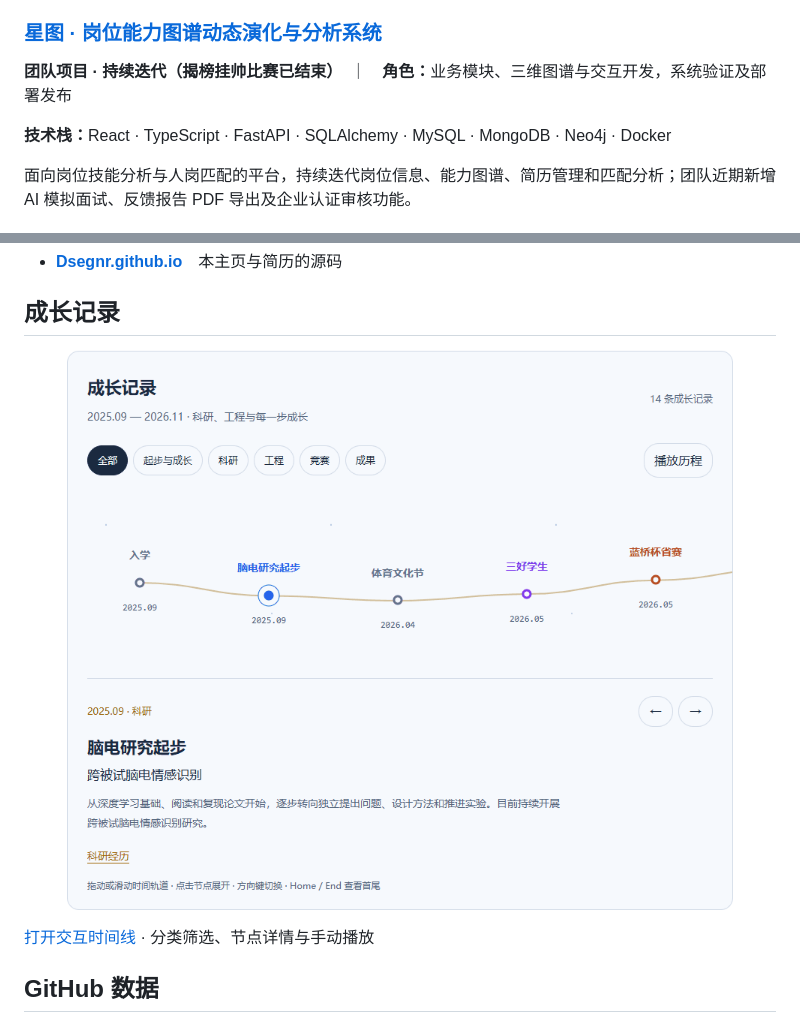
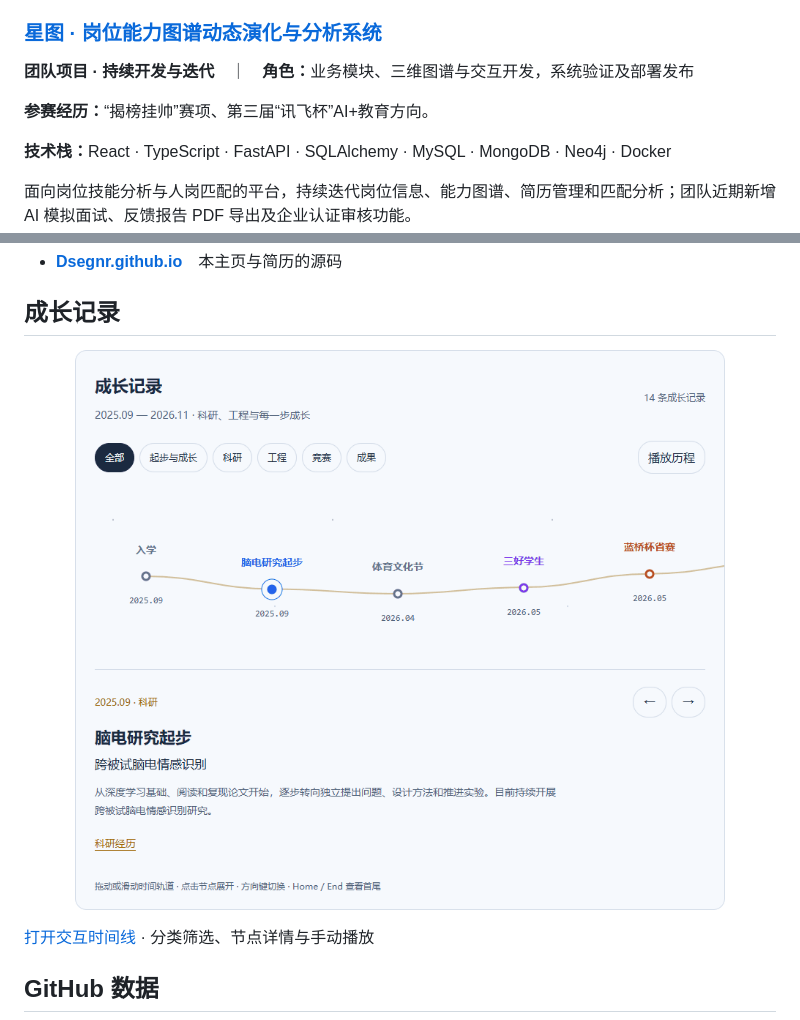
Before and after one commit to Dsegnr/Dsegnr, a Markdown page: README.md, 2 parts joined by grey strips. GitHub-like rendering; pictures changed too: assets/timeline-preview-light.gif.

```diff
--- a/README.md
+++ b/README.md
@@ -74,7 +74,9 @@
 
 ### [星图 · 岗位能力图谱动态演化与分析系统](https://github.com/Talent-Star-Map/XINGTU)
 
-<strong>团队项目 · 持续迭代（揭榜挂帅比赛已结束）</strong>　｜　<strong>角色：</strong>业务模块、三维图谱与交互开发，系统验证及部署发布
+<strong>团队项目 · 持续开发与迭代</strong>　｜　<strong>角色：</strong>业务模块、三维图谱与交互开发，系统验证及部署发布
+
+<strong>参赛经历：</strong>“揭榜挂帅”赛项、第三届“讯飞杯”AI+教育方向。
 
 <strong>技术栈：</strong>React · TypeScript · FastAPI · SQLAlchemy · MySQL · MongoDB · Neo4j · Docker
 
```
Also changed, not shown: README.en.md (+3 -1 lines), assets/timeline-preview-dark.gif, assets/timeline-preview-dark.png, assets/timeline-preview-light.png.
